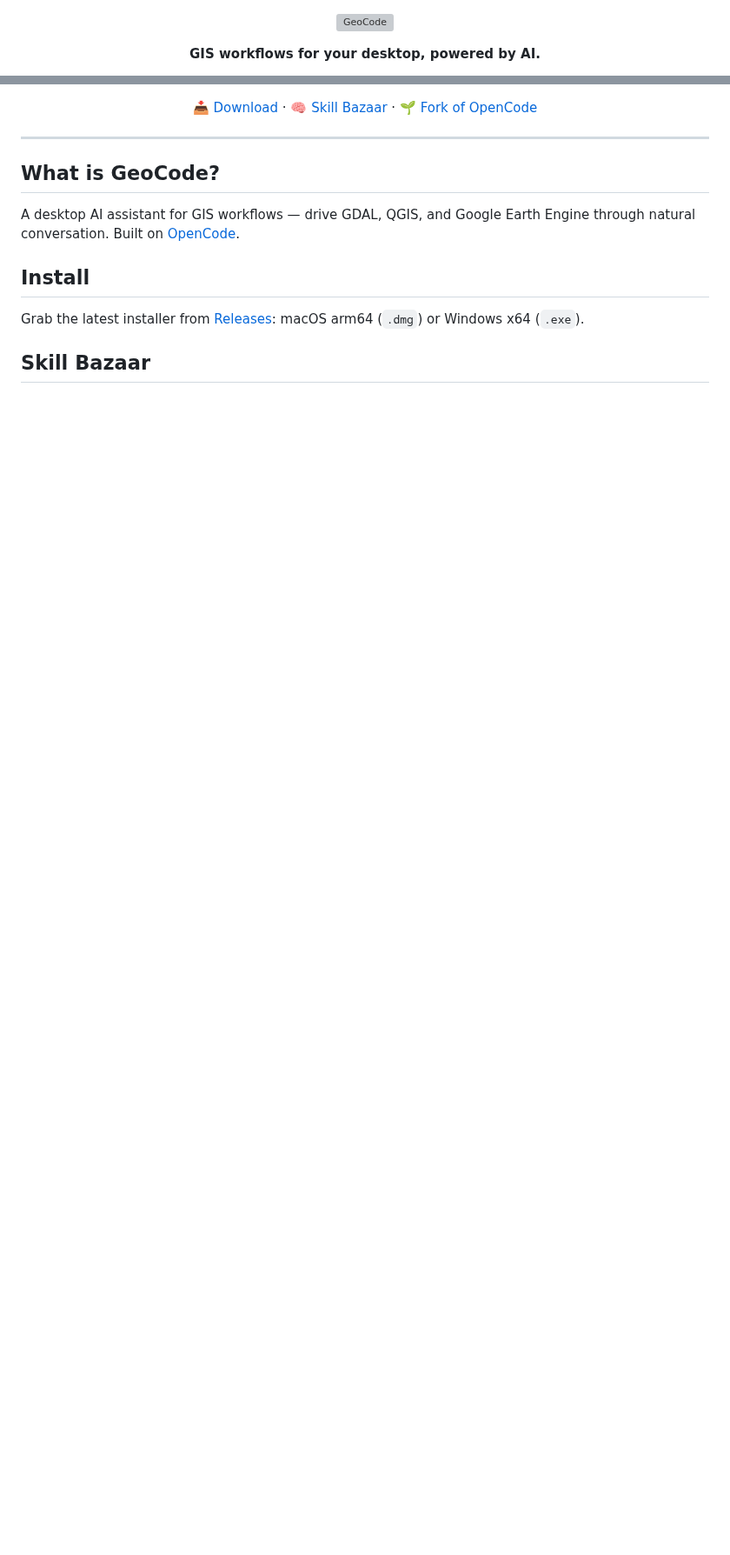
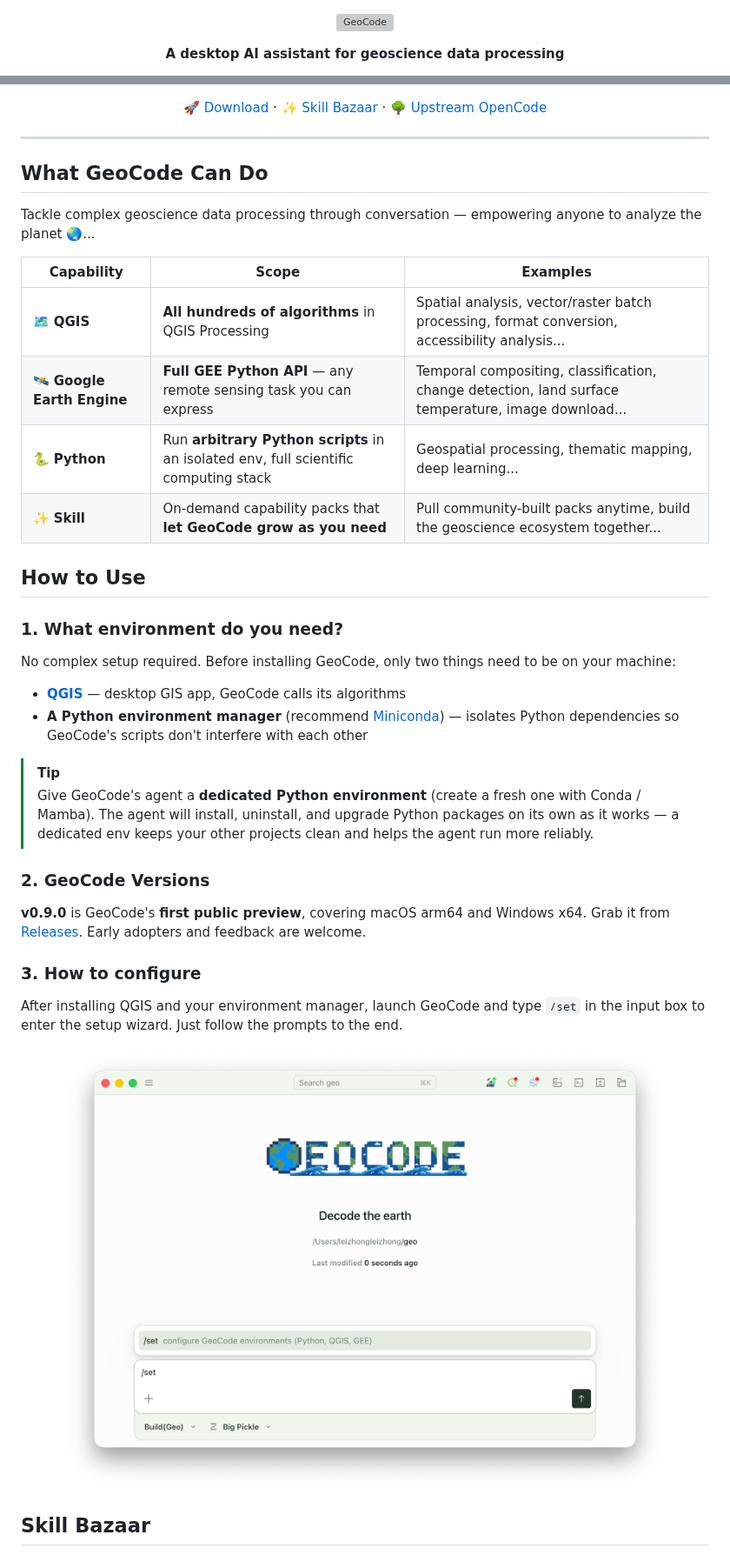
Before and after one commit to zzhonglei/GeoCode-Release, a Markdown page: README.md, 2 parts joined by grey strips. Shown at 87% size. Rendered like a GitHub page; pictures changed too: assets/setup-wizard.png (added); blank space fills up the shorter version; grey boxes are pictures that could not be loaded.

```diff
--- a/README.md
+++ b/README.md
@@ -2,6 +2,6 @@
   <img src="assets/logo.svg" width="500" alt="GeoCode">
 </p>
 
-<p align="center"><strong>GIS workflows for your desktop, powered by AI.</strong></p>
+<p align="center"><strong>A desktop AI assistant for geoscience data processing</strong></p>
 
 <p align="center">
@@ -16,22 +20,49 @@
 </p>
 
 <p align="center">
-  <a href="https://github.com/zzhonglei/GeoCode-Release/releases">📥 Download</a>
+  <a href="https://github.com/zzhonglei/GeoCode-Release/releases">🚀 Download</a>
   ·
-  <a href="contributions/">🧠 Skill Bazaar</a>
+  <a href="contributions/">✨ Skill Bazaar</a>
   ·
-  <a href="https://github.com/sst/opencode">🌱 Fork of OpenCode</a>
+  <a href="https://github.com/sst/opencode">🌳 Upstream OpenCode</a>
 </p>
 
 ---
 
-## What is GeoCode?
+## What GeoCode Can Do
 
-A desktop AI assistant for GIS workflows — drive GDAL, QGIS, and Google Earth Engine through natural conversation. Built on [OpenCode](https://github.com/sst/opencode).
+Tackle complex geoscience data processing through conversation — empowering anyone to analyze the planet 🌏...
 
-## Install
+| Capability                  | Scope                                                          | Examples                                                          |
+| --------------------------- | -------------------------------------------------------------- | ----------------------------------------------------------------- |
+| 🗺️ **QGIS**                 | **All hundreds of algorithms** in QGIS Processing              | Spatial analysis, vector/raster batch processing, format conversion, accessibility analysis... |
+| 🛰️ **Google Earth Engine** | **Full GEE Python API** — any remote sensing task you can express | Temporal compositing, classification, change detection, land surface temperature, image download... |
+| 🐍 **Python**              | Run **arbitrary Python scripts** in an isolated env, full scientific computing stack | Geospatial processing, thematic mapping, deep learning... |
+| ✨ **Skill**                | On-demand capability packs that **let GeoCode grow as you need** | Pull community-built packs anytime, build the geoscience ecosystem together... |
 
-Grab the latest installer from [Releases](https://github.com/zzhonglei/GeoCode-Release/releases): macOS arm64 (`.dmg`) or Windows x64 (`.exe`).
+## How to Use
+
+### 1. What environment do you need?
+
+No complex setup required. Before installing GeoCode, only two things need to be on your machine:
+
+- **[QGIS](https://qgis.org/download/)** — desktop GIS app, GeoCode calls its algorithms
+- **A Python environment manager** (recommend [Miniconda](https://docs.anaconda.com/miniconda/)) — isolates Python dependencies so GeoCode's scripts don't interfere with each other
+
+> [!TIP]
+> Give GeoCode's agent a **dedicated Python environment** (create a fresh one with Conda / Mamba). The agent will install, uninstall, and upgrade Python packages on its own as it works — a dedicated env keeps your other projects clean and helps the agent run more reliably.
+
+### 2. GeoCode Versions
+
+**v0.9.0** is GeoCode's **first public preview**, covering macOS arm64 and Windows x64. Grab it from [Releases](https://github.com/zzhonglei/GeoCode-Release/releases). Early adopters and feedback are welcome.
+
+### 3. How to configure
+
+After installing QGIS and your environment manager, launch GeoCode and type `/set` in the input box to enter the setup wizard. Just follow the prompts to the end.
+
+<p align="center">
+  <img src="assets/setup-wizard.png" width="700" alt="Type /set in GeoCode to launch the setup wizard">
+</p>
 
 ## Skill Bazaar
 
```
Also changed, not shown: other parts of README.md (+48 -6 lines), README.zh-CN.md (added, +111 -0 lines), assets/skill-bazaar.png (added).
